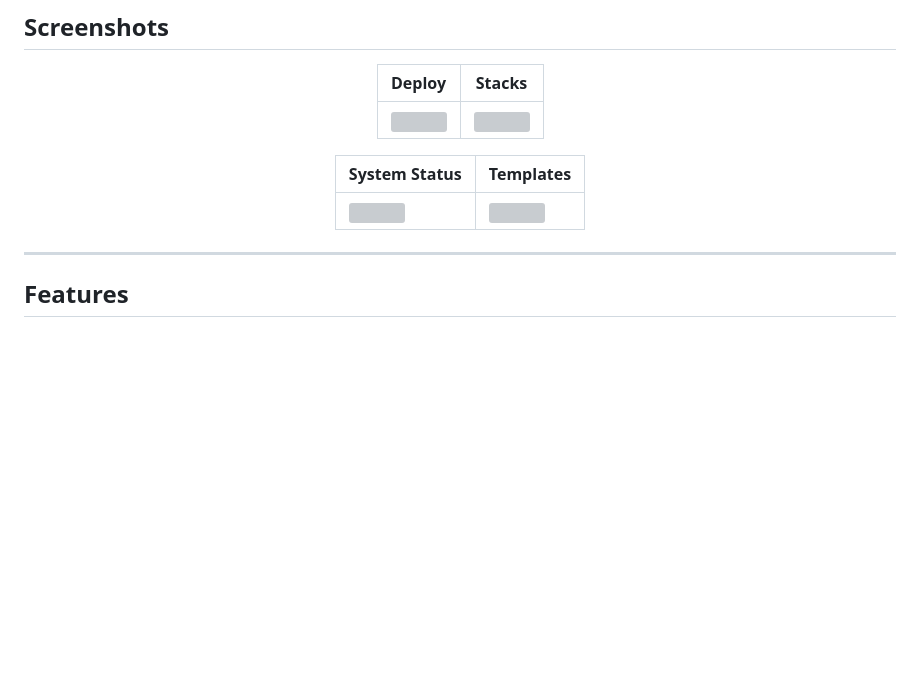
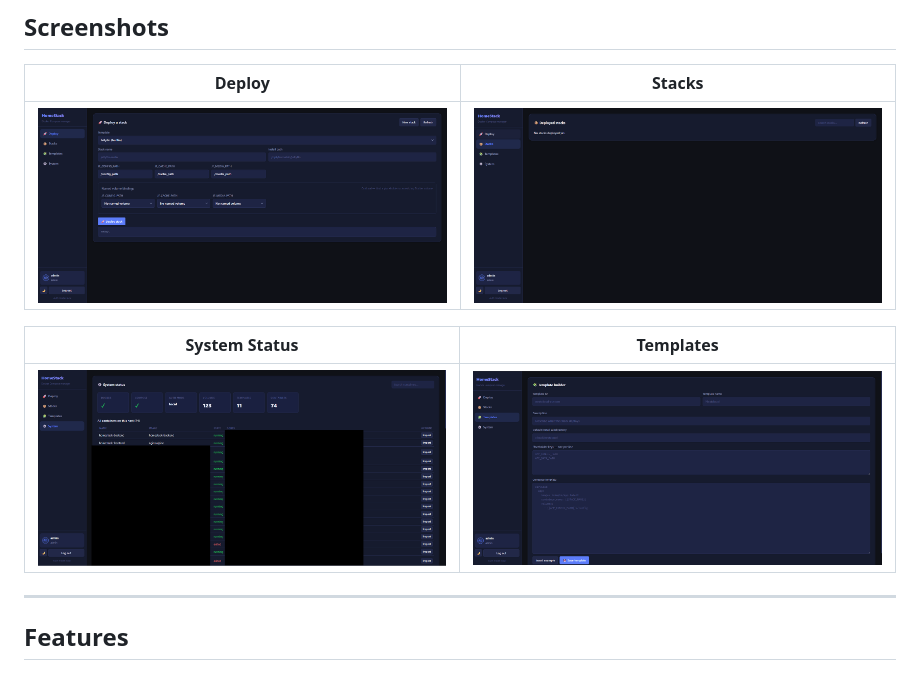
Before and after one commit to ya0903/HomeStack, a Markdown page: README.md, the part around the change. Drawn GitHub-style; blank space fills up the shorter version; grey boxes are pictures that could not be loaded.

```diff
--- a/README.md
+++ b/README.md
@@ -26,11 +26,11 @@ Built for homelabbers who want a clean, modern interface to deploy, monitor, upd
 
 | Deploy | Stacks |
 |--------|--------|
-| <img src="docs/screenshots/deploy.png" width="420" /> | <img src="docs/screenshots/stacks.png" width="420" /> |
+| <img src="screenshots/deploy.png" width="420" /> | <img src="screenshots/stacks.png" width="420" /> |
 
 | System Status | Templates |
 |--------------|-----------|
-| <img src="docs/screenshots/system.png" width="420" /> | <img src="docs/screenshots/templates.png" width="420" /> |
+| <img src="screenshots/system.png" width="420" /> | <img src="screenshots/templates.png" width="420" /> |
 
 </div>
 
```
